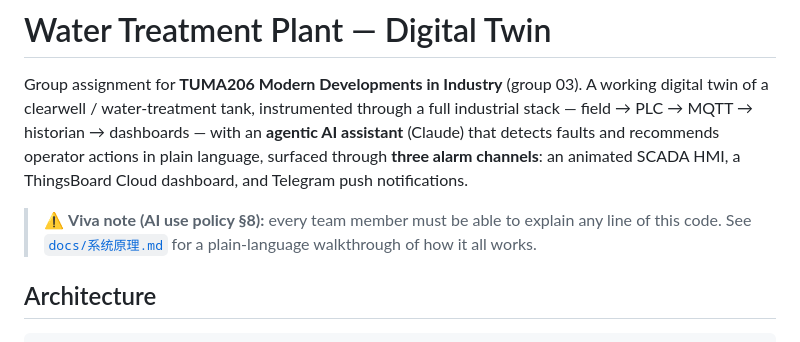
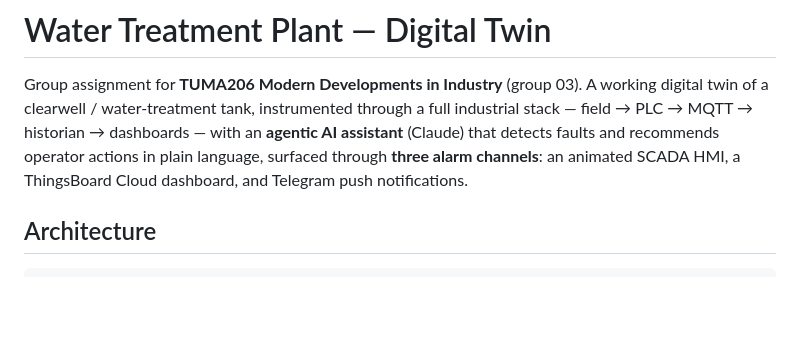
Before and after one commit to 1685287517-beep/wtp-digital-twin, a Markdown page: README.md, the part around the change. GitHub-like rendering; blank space fills up the shorter version.

```diff
--- a/README.md
+++ b/README.md
@@ -7,9 +7,6 @@ a full industrial stack — field → PLC → MQTT → historian → dashboards
 actions in plain language, surfaced through **three alarm channels**: an animated
 SCADA HMI, a ThingsBoard Cloud dashboard, and Telegram push notifications.
 
-> ⚠️ **Viva note (AI use policy §8):** every team member must be able to explain
-> any line of this code. See [`docs/系统原理.md`](docs/系统原理.md) for a plain-language
-> walkthrough of how it all works.
 
 ## Architecture
 
```
